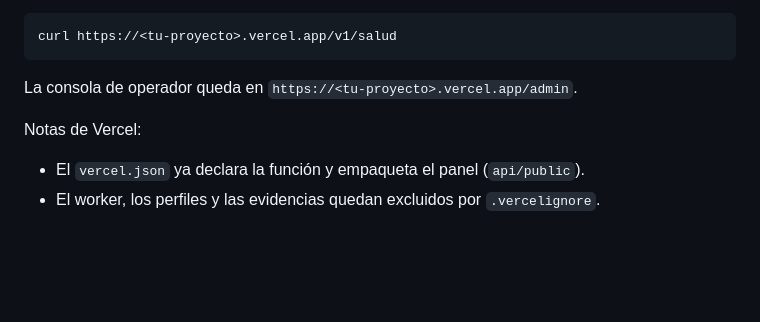
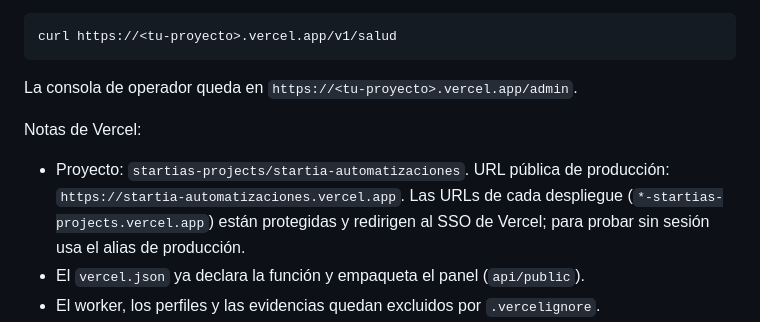
Before and after one commit to lbabativa/automatizaciones, a Markdown page: DEPLOY.md, the part around the change. Rendered like a GitHub page; blank space fills up the shorter version.

Commit message:
DEPLOY: proyecto y URL de produccion en Vercel; los previews estan protegidos por SSO
Co-Authored-By: Claude Fable 5.1 <noreply@anthropic.com>

```diff
--- a/DEPLOY.md
+++ b/DEPLOY.md
@@ -51,6 +51,7 @@ curl https://<tu-proyecto>.vercel.app/v1/salud
 La consola de operador queda en `https://<tu-proyecto>.vercel.app/admin`.
 
 Notas de Vercel:
+- Proyecto: `startias-projects/startia-automatizaciones`. URL pública de producción: `https://startia-automatizaciones.vercel.app`. Las URLs de cada despliegue (`*-startias-projects.vercel.app`) están protegidas y redirigen al SSO de Vercel; para probar sin sesión usa el alias de producción.
 - El `vercel.json` ya declara la función y empaqueta el panel (`api/public`).
 - El worker, los perfiles y las evidencias quedan excluidos por `.vercelignore`.
 - Con la API remota, las capturas deben ir a **Cloudinary** (ver worker), porque Vercel no puede servir archivos del PC de la clínica.
```
